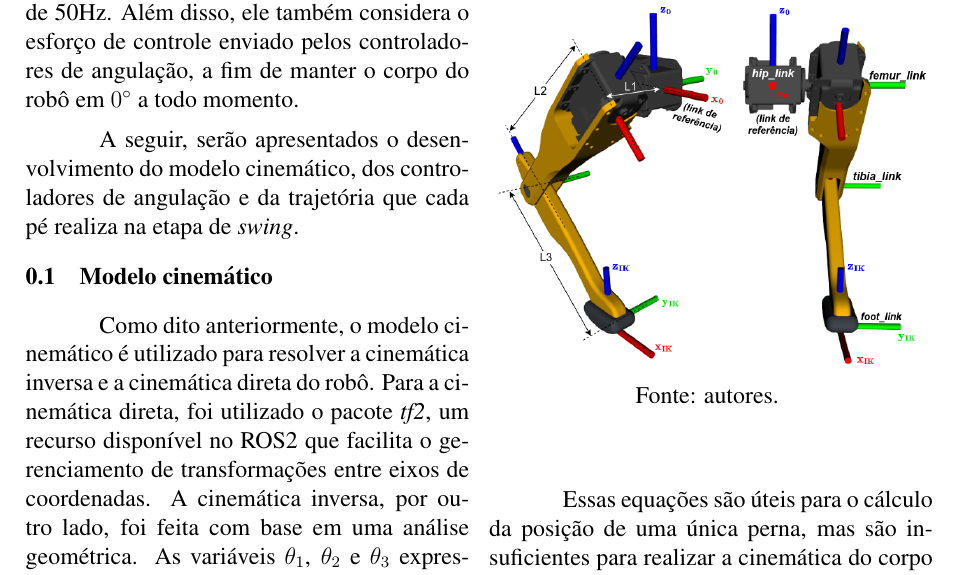
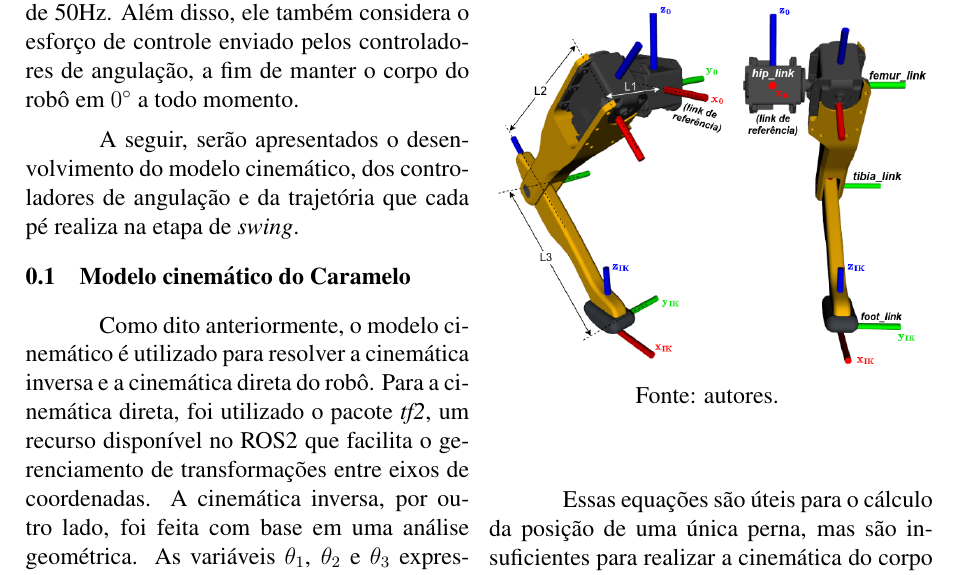
Before and after one commit to Brazilian-Institute-of-Robotics/bir-black-mouth-docs, a LaTeX document (sections/development.tex): part of page 2 of 5, cut so that both start at the same text. Compiled offline with pdfLaTeX.

Commit message:
Fix duplicate section name

```diff
--- a/sections/development.tex
+++ b/sections/development.tex
@@ -22,7 +22,7 @@ O planejador de marchas é o responsável por controlar cada pé do robô e, por
 
 A seguir, serão apresentados o desenvolvimento do modelo cinemático, dos controladores de angulação e da trajetória que cada pé realiza na etapa de \textit{swing}.
 
-\subsection{Modelo cinemático}
+\subsection{Modelo cinemático do Caramelo}
 \label{sec:detail_inv_kinematics}
 
 Como dito anteriormente, o modelo cinemático é utilizado para resolver a cinemática inversa e a cinemática direta do robô. Para a cinemática direta, foi utilizado o pacote \textit{tf2}, um recurso disponível no ROS2 que facilita o gerenciamento de transformações entre eixos de coordenadas. A cinemática inversa, por outro lado, foi feita com base em uma análise geométrica. As variáveis $\theta_1$, $\theta_2$ e $\theta_3$ expressam a posição angular de cada uma das juntas de uma perna do robô e são calculadas com auxílio das equações \ref{eq:theta1} a \ref{eq:B} em função da posição $(x_{IK}, y_{IK}, z_{IK})$ desejada para a pata e dos comprimentos $L_1$, $L_2$ e $L_3$ (figura \ref{fig:caramel_tfs}).
```
